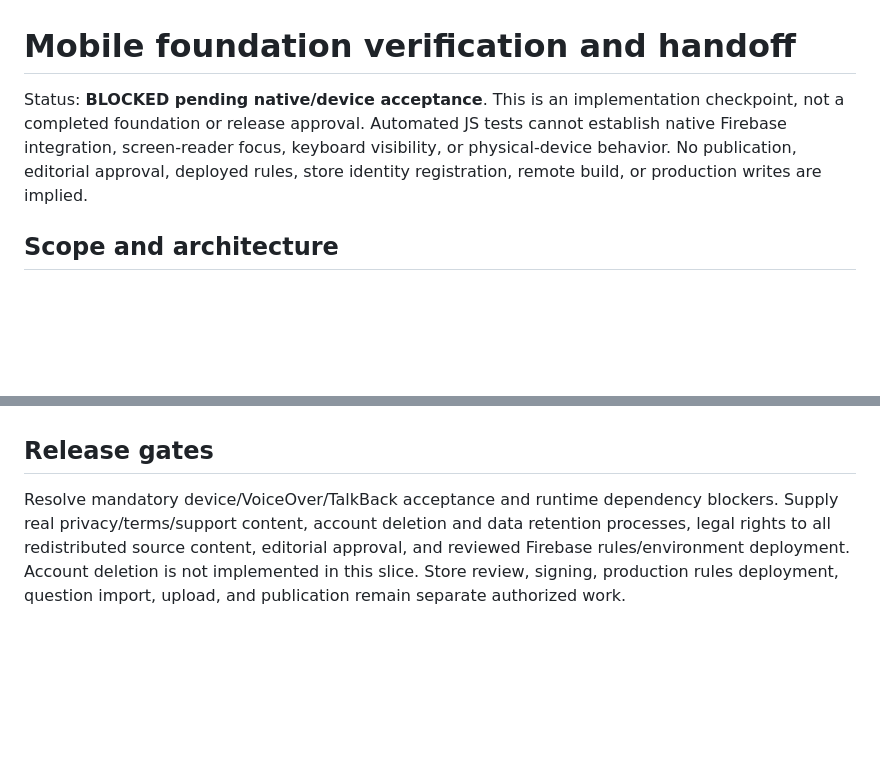
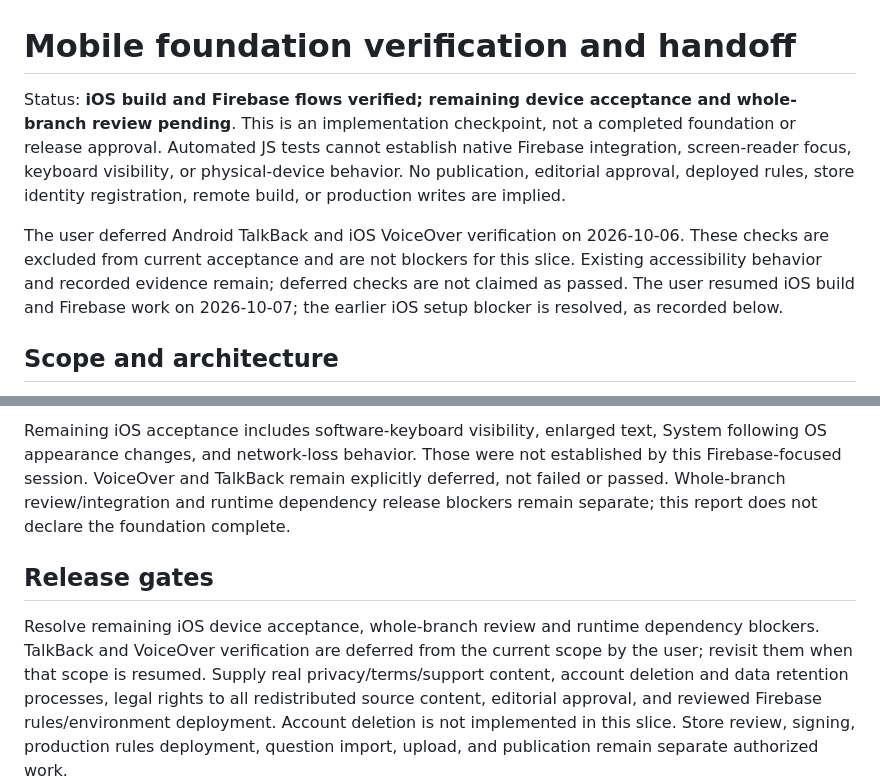
Before and after one commit to juliusbundalian/pnpe-exam-reviewer, a Markdown page: docs/verification/mobile-foundation.md, 2 parts joined by grey strips. Rendered like a GitHub page; blank space fills up the shorter version.

Commit message:
docs: record iOS build and native Firebase verification

```diff
--- a/docs/verification/mobile-foundation.md
+++ b/docs/verification/mobile-foundation.md
@@ -1,11 +1,18 @@
 # Mobile foundation verification and handoff
 
-Status: **BLOCKED pending native/device acceptance**. This is an implementation
+Status: **iOS build and Firebase flows verified; remaining device acceptance and
+whole-branch review pending**. This is an implementation
 checkpoint, not a completed foundation or release approval. Automated JS tests
 cannot establish native Firebase integration, screen-reader focus, keyboard
 visibility, or physical-device behavior. No publication, editorial approval,
 deployed rules, store identity registration, remote build, or production writes
 are implied.
+
+The user deferred Android TalkBack and iOS VoiceOver verification on 2026-10-06.
+These checks are excluded from current acceptance and are not blockers for this
+slice. Existing accessibility behavior and recorded evidence remain; deferred
+checks are not claimed as passed. The user resumed iOS build and Firebase work on
+2026-10-07; the earlier iOS setup blocker is resolved, as recorded below.
 
 ## Scope and architecture
 
@@ -309,8 +377,15 @@ blocked at the user's direction; Task 9 and the foundation remain incomplete.
+Remaining iOS acceptance includes software-keyboard visibility, enlarged text,
+System following OS appearance changes, and network-loss behavior. Those were
+not established by this Firebase-focused session. VoiceOver and TalkBack remain
+explicitly deferred, not failed or passed. Whole-branch review/integration and
+runtime dependency release blockers remain separate; this report does not declare
+the foundation complete.
 
 ## Release gates
 
-Resolve mandatory device/VoiceOver/TalkBack acceptance and runtime dependency
-blockers. Supply real privacy/terms/support content, account deletion and data
+Resolve remaining iOS device acceptance, whole-branch review and runtime dependency
+blockers. TalkBack and VoiceOver verification are deferred from the current scope
+by the user; revisit them when that scope is resumed. Supply real privacy/terms/support content, account deletion and data
 retention processes, legal rights to all redistributed source content, editorial
 approval, and reviewed Firebase rules/environment deployment. Account deletion is
 not implemented in this slice. Store review, signing, production rules deployment,
```
Also changed, not shown: other parts of docs/verification/mobile-foundation.md (+63 -2 lines).
